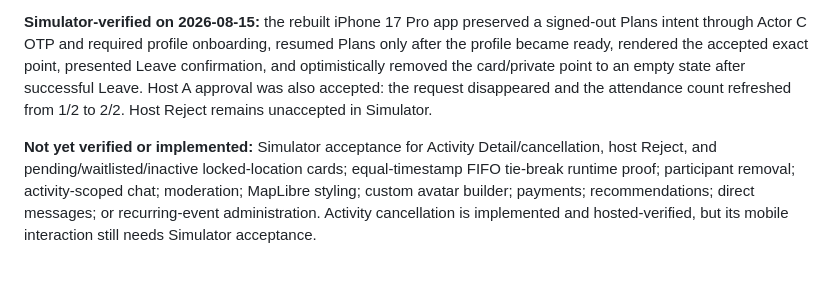
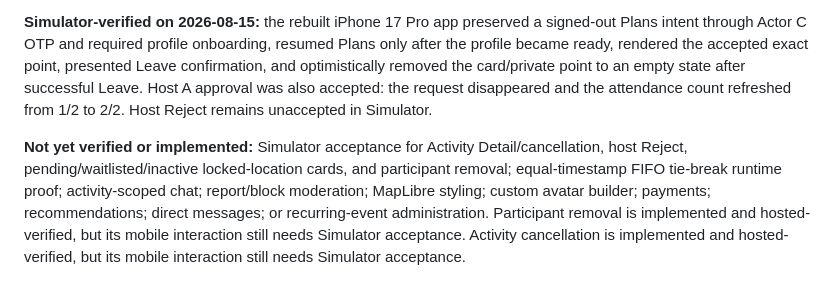
Before and after one commit to ansh0eman/NearHere, a Markdown page: docs/system-design.md, the part around the change. GitHub-like rendering.

```diff
--- a/docs/system-design.md
+++ b/docs/system-design.md
@@ -402,4 +402,4 @@ Scaling is a response to evidence. Adding Redis, queues, replicas, or microservi
 
 **Simulator-verified on 2026-08-15:** the rebuilt iPhone 17 Pro app preserved a signed-out Plans intent through Actor C OTP and required profile onboarding, resumed Plans only after the profile became ready, rendered the accepted exact point, presented Leave confirmation, and optimistically removed the card/private point to an empty state after successful Leave. Host A approval was also accepted: the request disappeared and the attendance count refreshed from 1/2 to 2/2. Host Reject remains unaccepted in Simulator.
 
-**Not yet verified or implemented:** Simulator acceptance for Activity Detail/cancellation, host Reject, and pending/waitlisted/inactive locked-location cards; equal-timestamp FIFO tie-break runtime proof; participant removal; activity-scoped chat; moderation; MapLibre styling; custom avatar builder; payments; recommendations; direct messages; or recurring-event administration. Activity cancellation is implemented and hosted-verified, but its mobile interaction still needs Simulator acceptance.
+**Not yet verified or implemented:** Simulator acceptance for Activity Detail/cancellation, host Reject, pending/waitlisted/inactive locked-location cards, and participant removal; equal-timestamp FIFO tie-break runtime proof; activity-scoped chat; report/block moderation; MapLibre styling; custom avatar builder; payments; recommendations; direct messages; or recurring-event administration. Participant removal is implemented and hosted-verified, but its mobile interaction still needs Simulator acceptance. Activity cancellation is implemented and hosted-verified, but its mobile interaction still needs Simulator acceptance.
```
Also changed, not shown: docs/README.md (+1 -0 lines).
